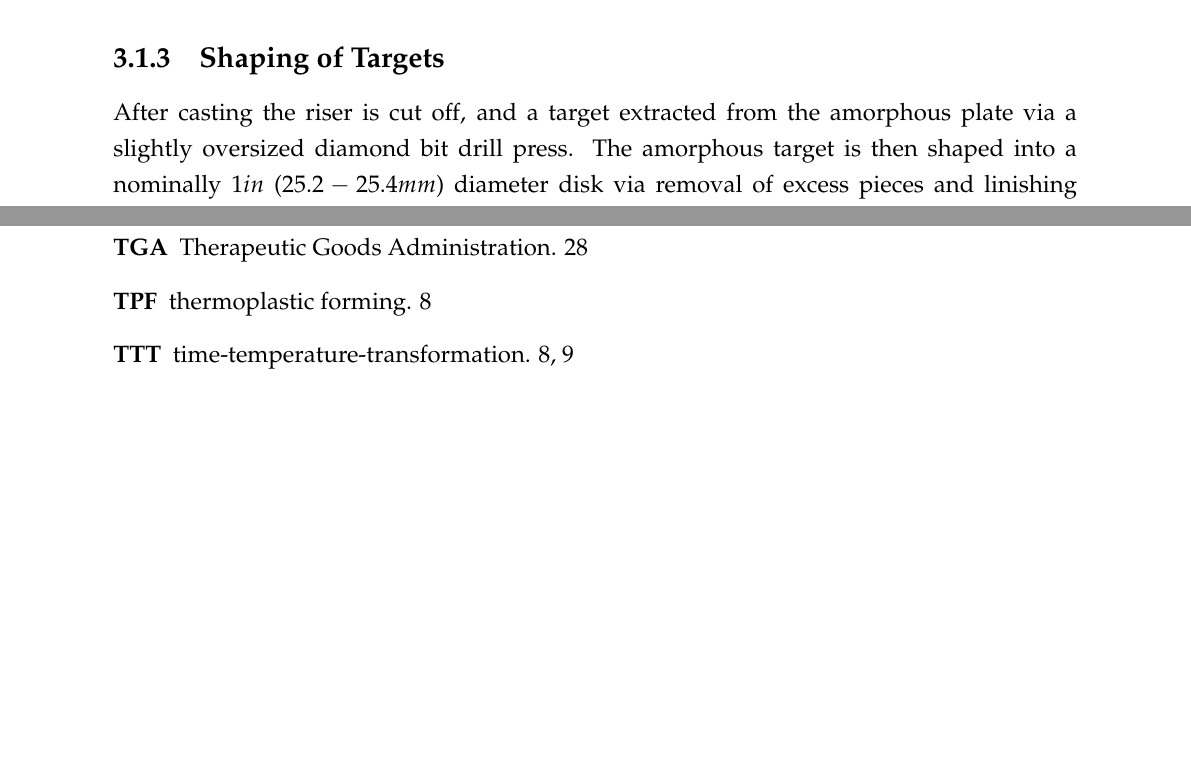
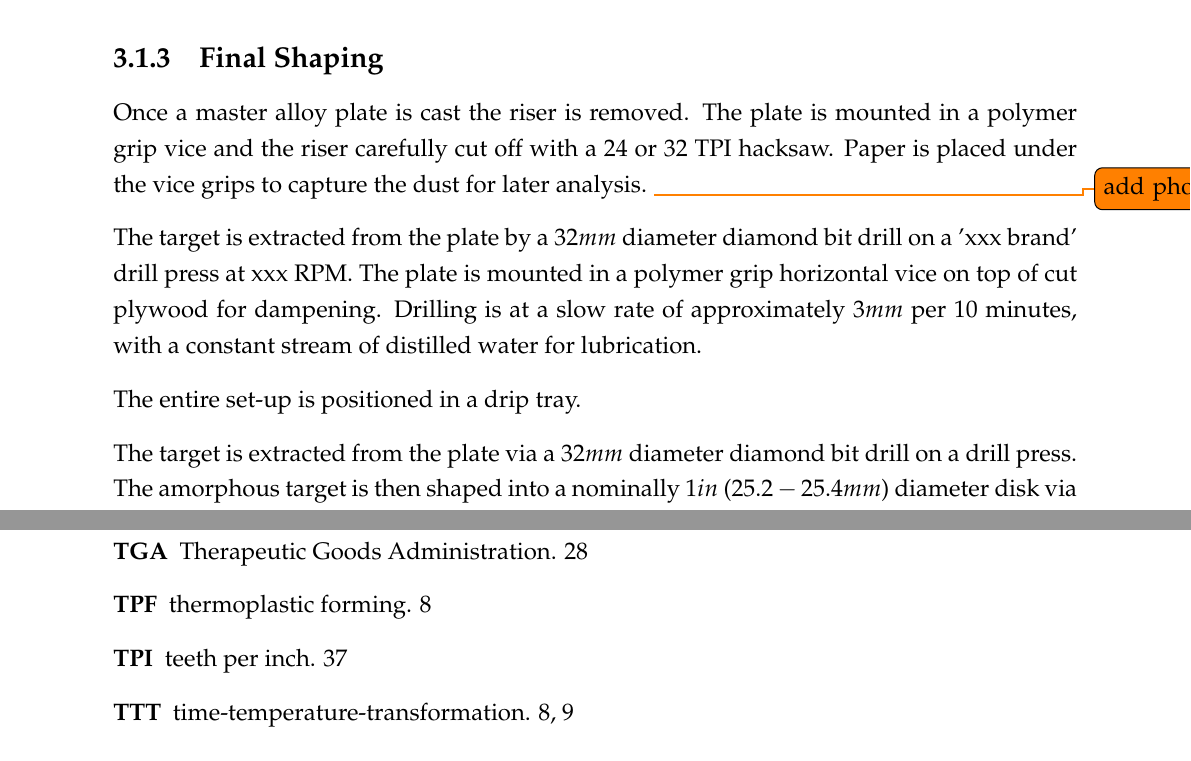
Before and after one commit to PoleScars/LaTeX_Thesis, a LaTeX thesis (ScottGleason PhDThesis.tex, which reads settings/preamble.tex): two parts of pages 48 and 72 of 72, joined at a grey line, cut at the place of the change, the shorter picture padded with empty space. Compiled offline with pdfLaTeX.

Commit message:
Method - Target Shapping - Started rewritting this section

```diff
--- a/ScottGleason PhDThesis.tex
+++ b/ScottGleason PhDThesis.tex
@@ -721,8 +721,17 @@ Thin 4mm plates \todo{First plate was 3mm. These were difficult to cast and ofte
 	\label{fig:MgZnCaPlots}
 \end{figure}
 
-\subsection{Shaping of Targets}
-After casting the riser is cut off, and a target extracted from the amorphous plate via a slightly oversized diamond bit drill press. The amorphous target is then shaped into a nominally $1in$ ($25.2 - 25.4mm$) diameter disk via removal of excess pieces and linishing operations. The targets are then gradually polished on both sides to at least a P1200 grit, before they are suitable for use in the sputtering gun.
+\subsection{Final Shaping}
+Once a master alloy plate is cast the riser is removed. The plate is mounted in a polymer grip vice and the riser carefully cut off with a 24 or 32 \acrshort{tpi} hacksaw. Paper is placed under the vice grips to capture the dust for later analysis. \todo{add photo riser removal}
+
+The target is extracted from the plate by a $32 mm$ diameter diamond bit drill on a 'xxx brand' drill press at xxx \acrshort{rpm}. The plate is mounted in a polymer grip horizontal vice on top of cut plywood for dampening. Drilling is at a slow rate of approximately $3mm$ per $10$ minutes, with a constant stream of distilled water for lubrication.
+
+The entire set-up is positioned in a drip tray.
+
+
+The target is extracted from the plate via a $32 mm$ diameter diamond bit drill on a drill press. The amorphous target is then shaped into a nominally $1 in$ ($25.2 - 25.4 mm$) diameter disk via removal of excess pieces and linishing operations. The targets are then gradually polished on both sides to at least a P1200 grit, before they are suitable for use in the sputtering gun.
+
+\todo{Add photo of drill press set up, with bit, drip tray, etc.}
 
 %single image
 \begin{figure}[htbp]
--- a/settings/preamble.tex
+++ b/settings/preamble.tex
@@ -207,3 +207,5 @@
 
 \newacronym{rt}{RT}{room temperature}
 \newacronym{comp}{CP}{commercially pure}
+\newacronym{tpi}{TPI}{teeth per inch}
+\newacronym{rpm}{RPM}{rotations per minute}
```
Also changed, not shown: ScottGleason PhDThesis.gls, 9 other files.
